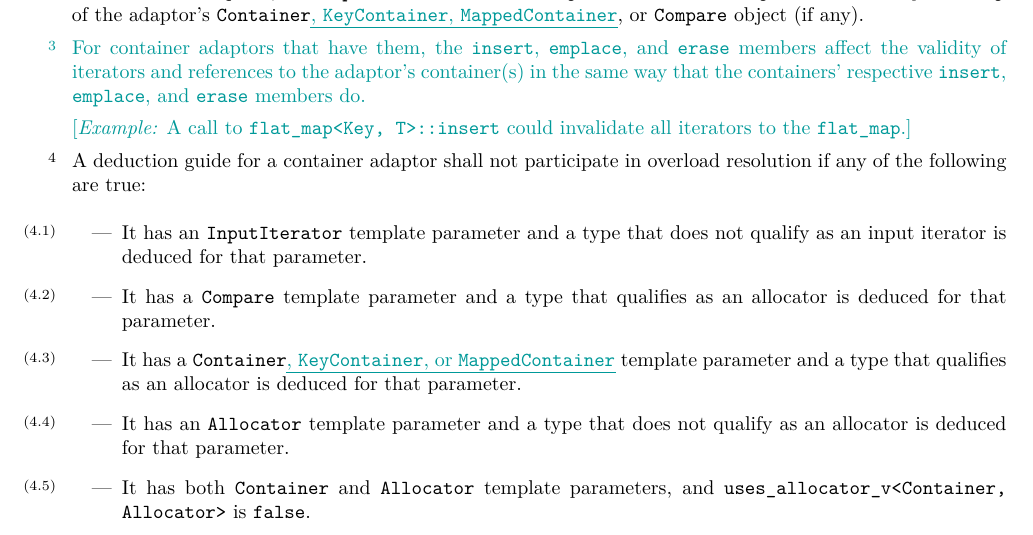
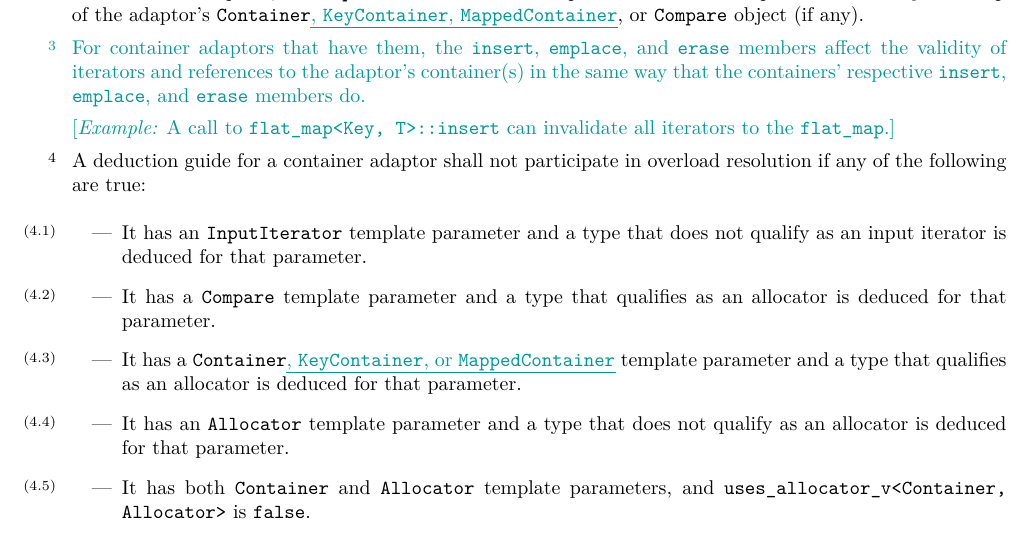
Before and after one commit to tzlaine/flat_map, a LaTeX book (paper/paper.tex, which reads paper/containers-lib.tex): part of page 5 of 26, cut so that both start at the same text. Compiled offline with pdfLaTeX.

Commit message:
could -> can in example for ISO.

```diff
--- a/paper/containers-lib.tex
+++ b/paper/containers-lib.tex
@@ -96,7 +96,7 @@ and \tcode{erase} members affect the validity of iterators and references to
 the adaptor's container(s) in the same way that the containers'
 respective \tcode{insert}, \tcode{emplace}, and \tcode{erase} members do.
 
-[\textit{Example:} A call to \tcode{flat_map<Key, T>::insert} could invalidate all iterators to
+[\textit{Example:} A call to \tcode{flat_map<Key, T>::insert} can invalidate all iterators to
 the \tcode{flat_map}.]
 \end{addedblock}
 
```
